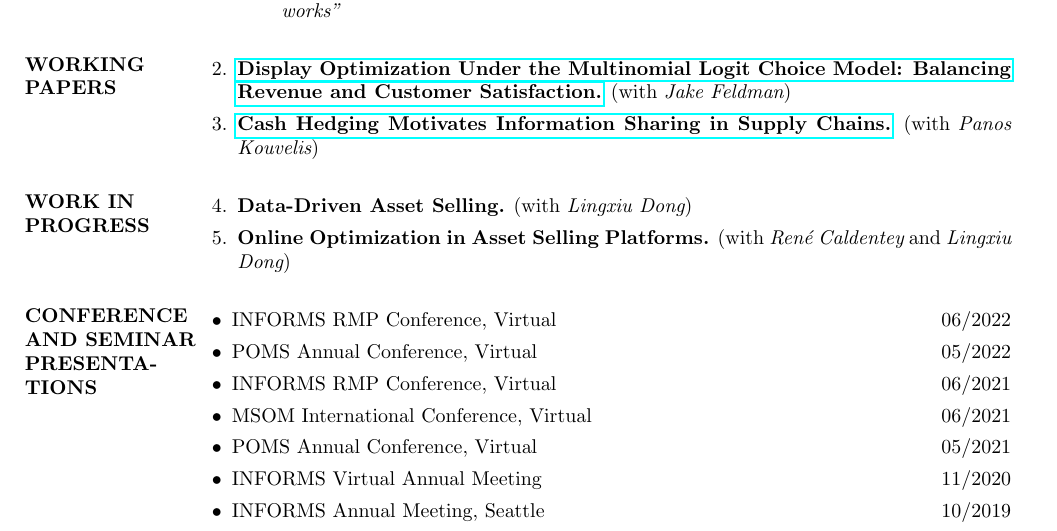
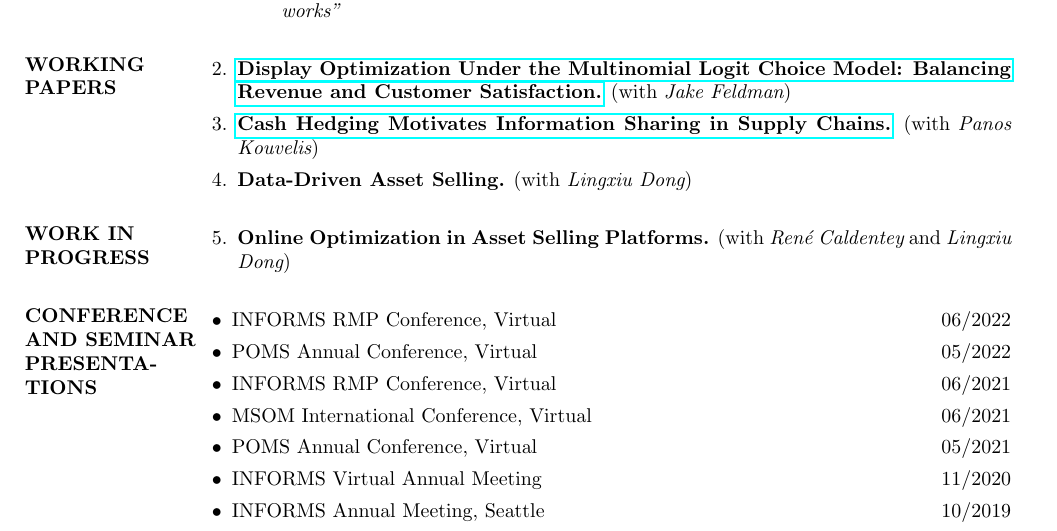
Before and after one commit to jiang-puping/jiang-puping.github.io, a LaTeX CV (Jiang_Puping_CV.tex): part of page 1 of 3, cut so that both start at the same text. Compiled offline with pdfLaTeX.

Commit message:
cv update

```diff
--- a/Jiang_Puping_CV.tex
+++ b/Jiang_Puping_CV.tex
@@ -113,13 +113,13 @@
     \begin{enumerate}[resume,leftmargin=*]
         \item \href{https://papers.ssrn.com/sol3/papers.cfm?abstract_id=3909033}{\textbf{Display Optimization Under the Multinomial Logit Choice Model: Balancing Revenue and Customer Satisfaction.}} (with {\it Jake Feldman})
         \item \href{https://papers.ssrn.com/sol3/papers.cfm?abstract_id=3936170}{\textbf{Cash Hedging Motivates Information Sharing in Supply Chains.}} (with {\it Panos Kouvelis})
+        \item \textbf{Data-Driven Asset Selling.} (with {\it Lingxiu Dong})
     \end{enumerate}
 
 
     \section{WORK IN PROGRESS}
  %\itemsep -2pt % Reduce space between items
     \begin{enumerate}[resume,leftmargin=*]
-        \item \textbf{Data-Driven Asset Selling.} (with {\it Lingxiu Dong})
         \item \textbf{Online Optimization in Asset Selling Platforms.} (with {\it Ren\'{e} Caldentey} and {\it Lingxiu Dong})
     \end{enumerate}
 
```
Also changed, not shown: Jiang_Puping_CV.pdf, 3 other files.
